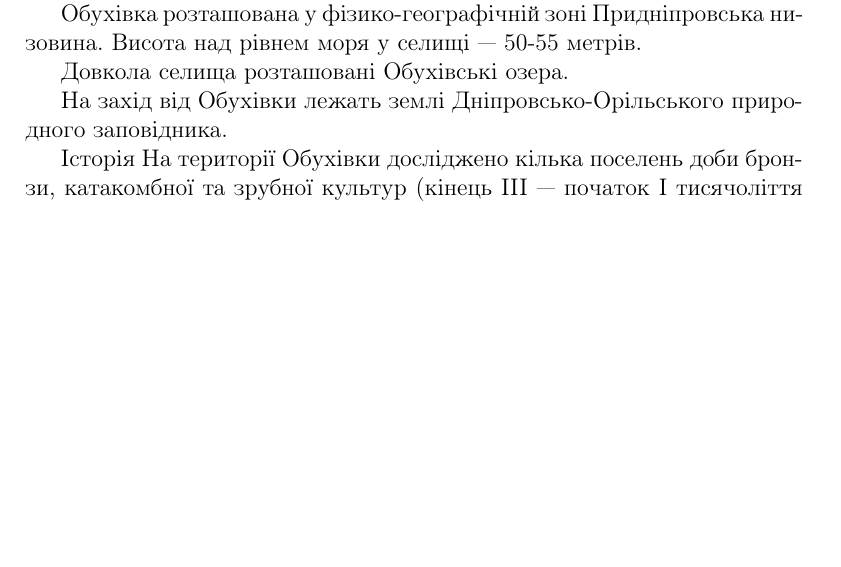
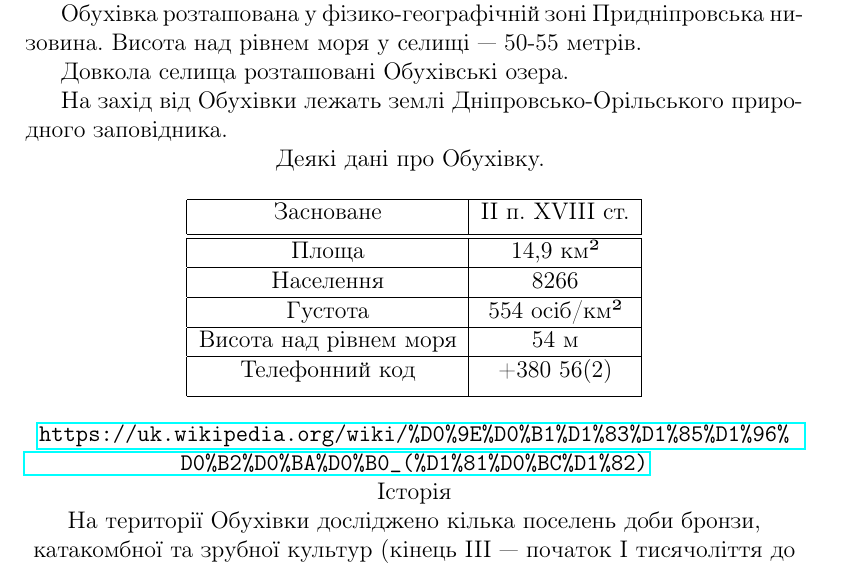
Before and after one commit to mvsros/book, a LaTeX document (starotitorov_part.tex): part of page 1 of 4 before the commit and part of page 1 of 5 after it, cut so that both start at the same text, the shorter picture padded with empty space. Compiled offline with pdfLaTeX.

Commit message:
Додано таблицю та гіперссилку

```diff
--- a/starotitorov_part.tex
+++ b/starotitorov_part.tex
@@ -1,6 +1,7 @@
  \documentclass[12pt]{article} % Обрано клас документу та розмір шрифта
 \usepackage[ukrainian]{babel} % Підтримка української мови
 \usepackage { graphicx }
+\usepackage[unicode, pdftex]{hyperref}
 \title{Обухівка}
 \date{\today}
 \author{Старотіторов Валерій Петрович }
@@ -14,6 +15,8 @@
 Довкола селища розташовані Обухівські озера.
 
 На захід від Обухівки лежать землі Дніпровсько-Орільського природного заповідника.
+
+\centering Деякі дані про Обухівку.
 \begin{figure}
 	\centering
 	\includegraphics[width=0.7\linewidth]{25}
@@ -21,8 +24,30 @@
 	\label{fig:25}
 \end{figure}
 
+\begin{center}
+	\begin{tabular}{|c | c|}
+		\hline
+		Засноване & II п. XVIII ст.\\ [0.5ex]
+		\hline\hline
+		Площа & 14,9 км² \\
+		\hline
+		Населення & 8266 \\
+		\hline
+		Густота & 554 осіб/км²\\
+		\hline
+		Висота над рівнем моря & 54 м \\
+		\hline
+		Телефонний код & +380 56(2) \\ [1ex]
+		\hline
+	\end{tabular}
+\end{center}
+\url{https://uk.wikipedia.org/wiki/%D0%9E%D0%B1%D1%83%D1%85%D1%96%D0%B2%D0%BA%D0%B0_(%D1%81%D0%BC%D1%82)}
 
-Історія
+
+
+
+\centering Історія
+
 На території Обухівки досліджено кілька поселень доби бронзи, катакомбної та зрубної культур (кінець ІІІ — початок І тисячоліття до н. е.).
 
 Засноване в другій половині XVIII століття. Першою назвою поселення була Обухівка, яка, за неофіційними даними, походить від прізвища першого поселенця — козака Андрія Обуха.
```
Also changed, not shown: starotitorov_part1.tex (+18 -1 lines), starotitorov_part.pdf, starotitorov_part.tex (2 more changed lines).
